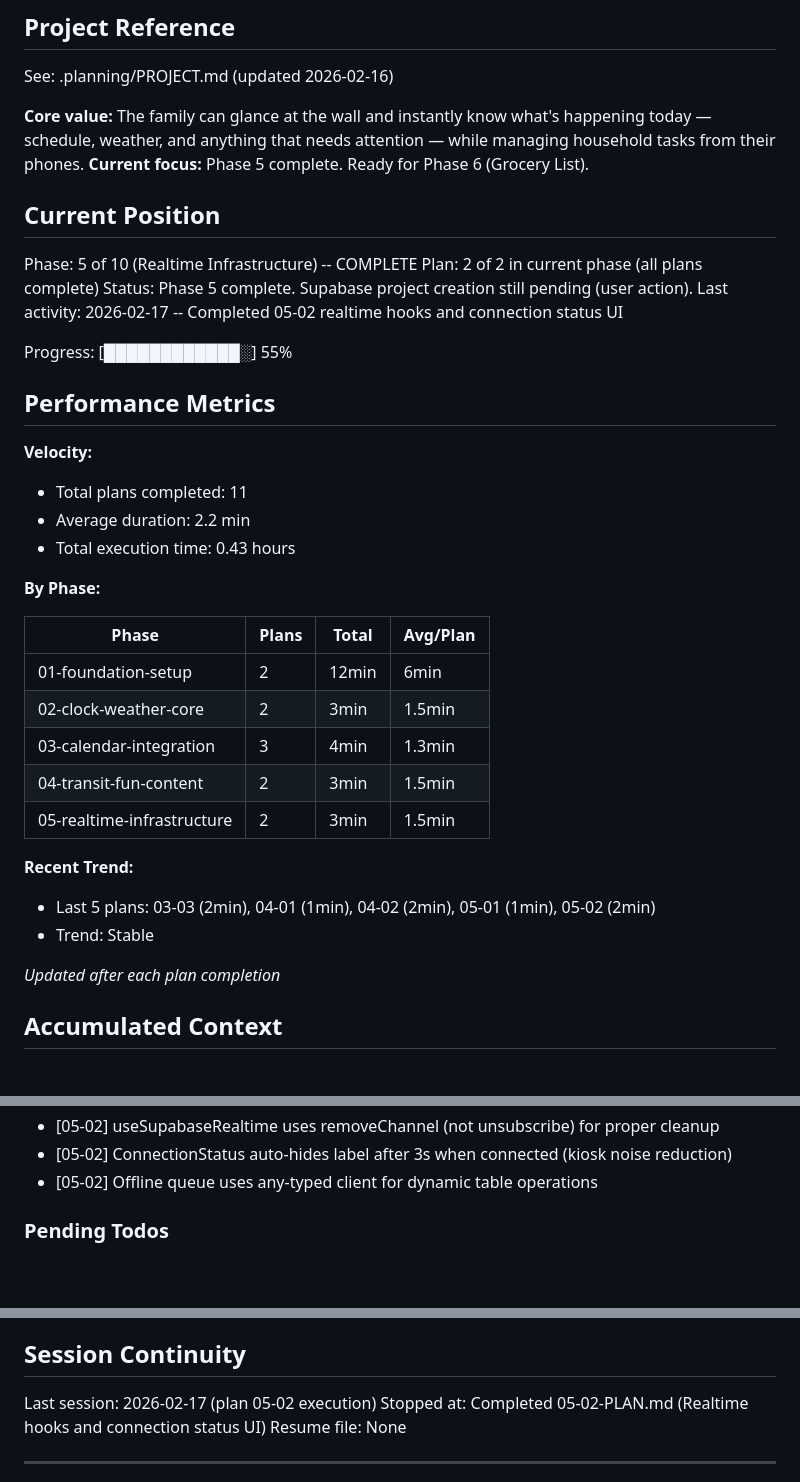
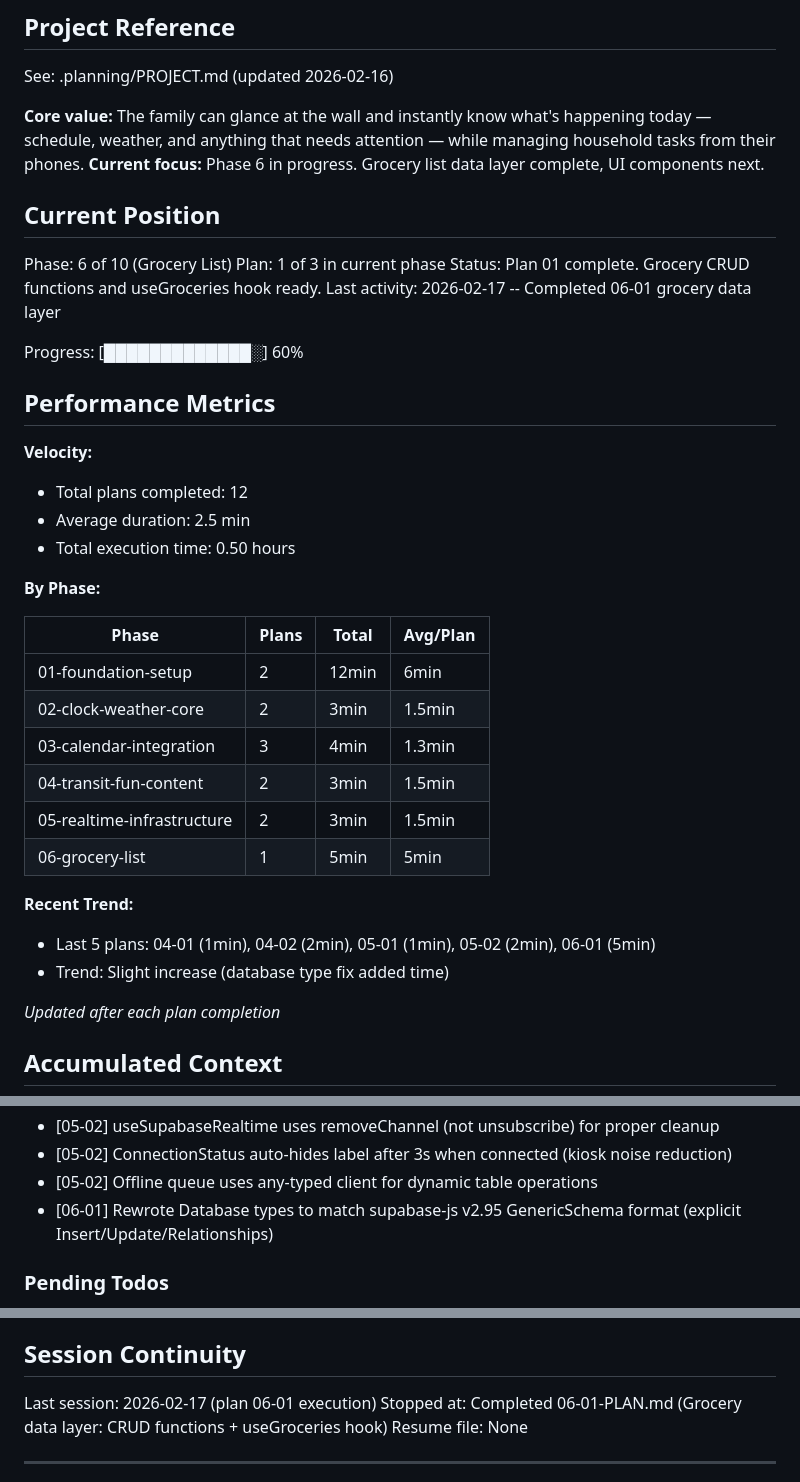
Before and after one commit to unicorn-land-ops/family-dashboard, a Markdown page: .planning/STATE.md, 3 parts joined by grey strips. Rendered like a GitHub page; blank space fills up the shorter version.

Commit message:
docs(06-01): complete grocery data layer plan
Co-Authored-By: Claude Opus 4.6 <noreply@anthropic.com>

```diff
--- a/.planning/STATE.md
+++ b/.planning/STATE.md
@@ -5,23 +5,23 @@
 See: .planning/PROJECT.md (updated 2026-02-16)
 
 **Core value:** The family can glance at the wall and instantly know what's happening today — schedule, weather, and anything that needs attention — while managing household tasks from their phones.
-**Current focus:** Phase 5 complete. Ready for Phase 6 (Grocery List).
+**Current focus:** Phase 6 in progress. Grocery list data layer complete, UI components next.
 
 ## Current Position
 
-Phase: 5 of 10 (Realtime Infrastructure) -- COMPLETE
-Plan: 2 of 2 in current phase (all plans complete)
-Status: Phase 5 complete. Supabase project creation still pending (user action).
-Last activity: 2026-02-17 -- Completed 05-02 realtime hooks and connection status UI
+Phase: 6 of 10 (Grocery List)
+Plan: 1 of 3 in current phase
+Status: Plan 01 complete. Grocery CRUD functions and useGroceries hook ready.
+Last activity: 2026-02-17 -- Completed 06-01 grocery data layer
 
-Progress: [████████████░] 55%
+Progress: [█████████████░] 60%
 
 ## Performance Metrics
 
 **Velocity:**
-- Total plans completed: 11
-- Average duration: 2.2 min
-- Total execution time: 0.43 hours
+- Total plans completed: 12
+- Average duration: 2.5 min
+- Total execution time: 0.50 hours
 
 **By Phase:**
 
@@ -32,10 +32,11 @@ Progress: [████████████░] 55%
 | 03-calendar-integration | 3 | 4min | 1.3min |
 | 04-transit-fun-content | 2 | 3min | 1.5min |
 | 05-realtime-infrastructure | 2 | 3min | 1.5min |
+| 06-grocery-list | 1 | 5min | 5min |
 
 **Recent Trend:**
-- Last 5 plans: 03-03 (2min), 04-01 (1min), 04-02 (2min), 05-01 (1min), 05-02 (2min)
-- Trend: Stable
+- Last 5 plans: 04-01 (1min), 04-02 (2min), 05-01 (1min), 05-02 (2min), 06-01 (5min)
+- Trend: Slight increase (database type fix added time)
 
 *Updated after each plan completion*
 
@@ -78,6 +79,7 @@ Recent decisions affecting current work:
 - [05-02] useSupabaseRealtime uses removeChannel (not unsubscribe) for proper cleanup
 - [05-02] ConnectionStatus auto-hides label after 3s when connected (kiosk noise reduction)
 - [05-02] Offline queue uses any-typed client for dynamic table operations
+- [06-01] Rewrote Database types to match supabase-js v2.95 GenericSchema format (explicit Insert/Update/Relationships)
 
 ### Pending Todos
 
@@ -93,8 +95,8 @@ Recent decisions affecting current work:
 
 ## Session Continuity
 
-Last session: 2026-02-17 (plan 05-02 execution)
-Stopped at: Completed 05-02-PLAN.md (Realtime hooks and connection status UI)
+Last session: 2026-02-17 (plan 06-01 execution)
+Stopped at: Completed 06-01-PLAN.md (Grocery data layer: CRUD functions + useGroceries hook)
 Resume file: None
 
 ---
```
Also changed, not shown: other parts of .planning/STATE.md (+1 -1 lines), 1 other file.
